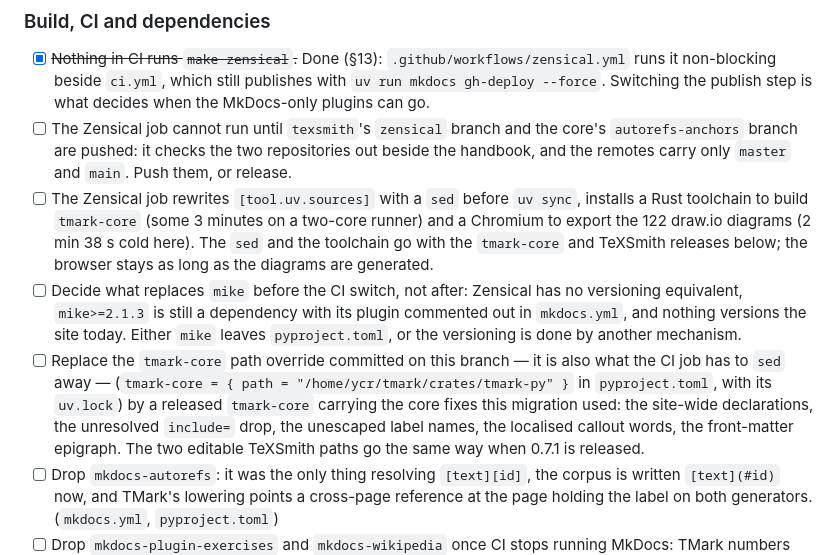
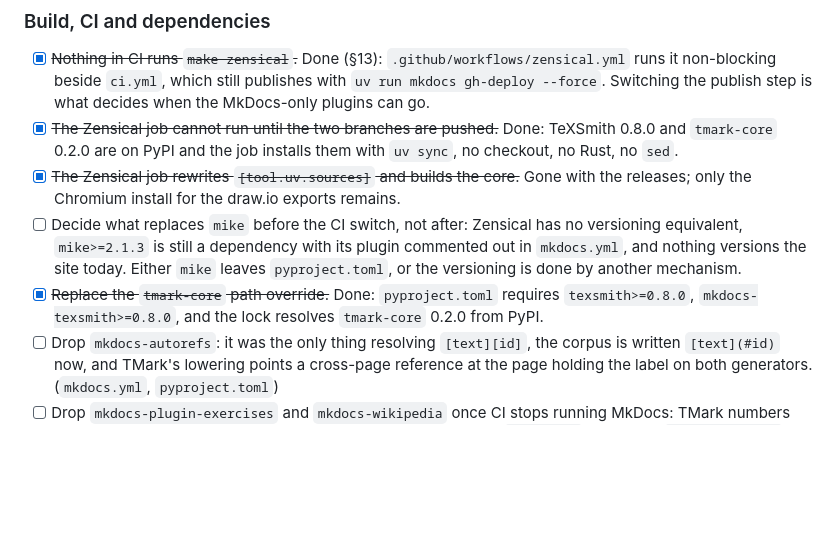
Before and after one commit to heig-tin-info/handbook, a Markdown page: TODO.md, the part around the change. Drawn GitHub-style; blank space fills up the shorter version.

Commit message:
docs(todo): the releases close the three CI items
Co-Authored-By: Claude Fable 5.1 <noreply@anthropic.com>

```diff
--- a/TODO.md
+++ b/TODO.md
@@ -35,10 +35,10 @@ What the move to Zensical + TeXSmith leaves open is here; `NOTES-zensical.md`
 ### Build, CI and dependencies
 
 - [x] ~~Nothing in CI runs `make zensical`.~~ Done (§13): `.github/workflows/zensical.yml` runs it non-blocking beside `ci.yml`, which still publishes with `uv run mkdocs gh-deploy --force`. Switching the publish step is what decides when the MkDocs-only plugins can go.
-- [ ] The Zensical job cannot run until `texsmith`'s `zensical` branch and the core's `autorefs-anchors` branch are pushed: it checks the two repositories out beside the handbook, and the remotes carry only `master` and `main`. Push them, or release.
-- [ ] The Zensical job rewrites `[tool.uv.sources]` with a `sed` before `uv sync`, installs a Rust toolchain to build `tmark-core` (some 3 minutes on a two-core runner) and a Chromium to export the 122 draw.io diagrams (2 min 38 s cold here). The `sed` and the toolchain go with the `tmark-core` and TeXSmith releases below; the browser stays as long as the diagrams are generated.
+- [x] ~~The Zensical job cannot run until the two branches are pushed.~~ Done: TeXSmith 0.8.0 and `tmark-core` 0.2.0 are on PyPI and the job installs them with `uv sync`, no checkout, no Rust, no `sed`.
+- [x] ~~The Zensical job rewrites `[tool.uv.sources]` and builds the core.~~ Gone with the releases; only the Chromium install for the draw.io exports remains.
 - [ ] Decide what replaces `mike` before the CI switch, not after: Zensical has no versioning equivalent, `mike>=2.1.3` is still a dependency with its plugin commented out in `mkdocs.yml`, and nothing versions the site today. Either `mike` leaves `pyproject.toml`, or the versioning is done by another mechanism.
-- [ ] Replace the `tmark-core` path override committed on this branch — it is also what the CI job has to `sed` away — (`tmark-core = { path = "/home/ycr/tmark/crates/tmark-py" }` in `pyproject.toml`, with its `uv.lock`) by a released `tmark-core` carrying the core fixes this migration used: the site-wide declarations, the unresolved `include=` drop, the unescaped label names, the localised callout words, the front-matter epigraph. The two editable TeXSmith paths go the same way when 0.7.1 is released.
+- [x] ~~Replace the `tmark-core` path override.~~ Done: `pyproject.toml` requires `texsmith>=0.8.0`, `mkdocs-texsmith>=0.8.0`, and the lock resolves `tmark-core` 0.2.0 from PyPI.
 - [ ] Drop `mkdocs-autorefs`: it was the only thing resolving `[text][id]`, the corpus is written `[text](#id)` now, and TMark's lowering points a cross-page reference at the page holding the label on both generators. (`mkdocs.yml`, `pyproject.toml`)
 - [ ] Drop `mkdocs-plugin-exercises` and `mkdocs-wikipedia` once CI stops running MkDocs: TMark numbers the exercises now, and the article summaries are the only thing `wikipedia` still adds. (`pyproject.toml`, `mkdocs.yml`)
 
```
